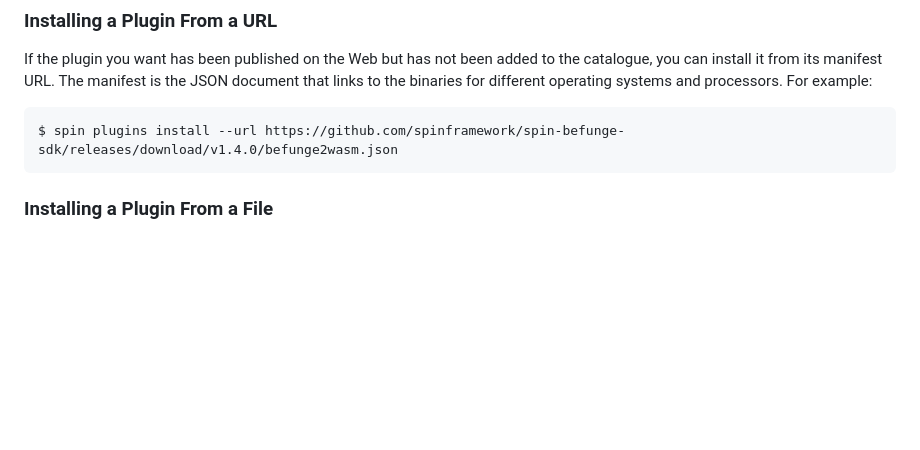
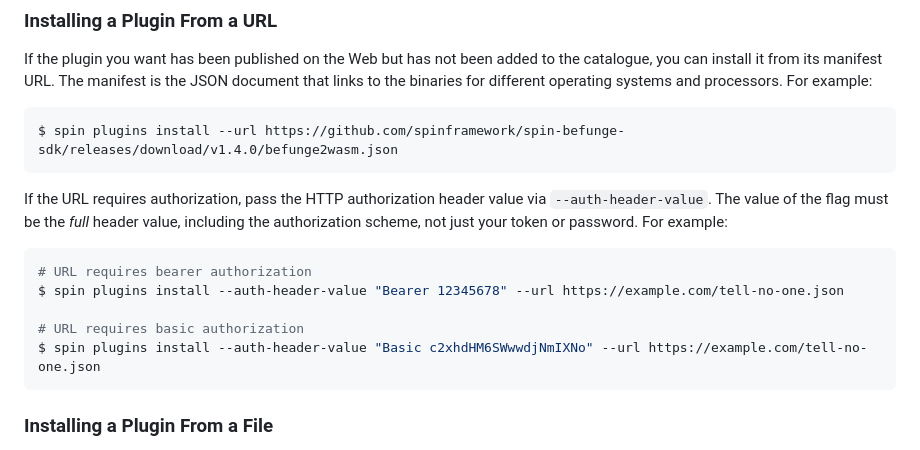
Before and after one commit to vdice/spin-docs, a Markdown page: content/v3/managing-plugins.md, the part around the change. Rendered like a GitHub page; blank space fills up the shorter version.

Commit message:
Show how to install plugin from private URL
Signed-off-by: itowlson <ivan.towlson@fermyon.com>

````diff
--- a/content/v3/managing-plugins.md
+++ b/content/v3/managing-plugins.md
@@ -58,6 +58,18 @@ If the plugin you want has been published on the Web but has not been added to t
 
 ```bash
 $ spin plugins install --url https://github.com/spinframework/spin-befunge-sdk/releases/download/v1.4.0/befunge2wasm.json
+```
+
+If the URL requires authorization, pass the HTTP authorization header value via `--auth-header-value`. The value of the flag must be the _full_ header value, including the authorization scheme, not just your token or password. For example:
+
+<!-- @nocpy -->
+
+```bash
+# URL requires bearer authorization
+$ spin plugins install --auth-header-value "Bearer 12345678" --url https://example.com/tell-no-one.json
+
+# URL requires basic authorization
+$ spin plugins install --auth-header-value "Basic c2xhdHM6SWwwdjNmIXNo" --url https://example.com/tell-no-one.json
 ```
 
 ### Installing a Plugin From a File
````
